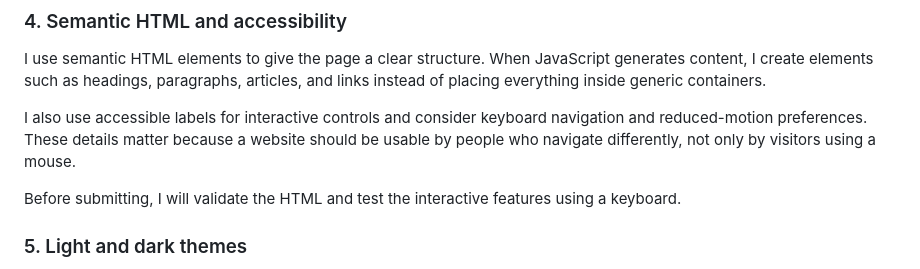
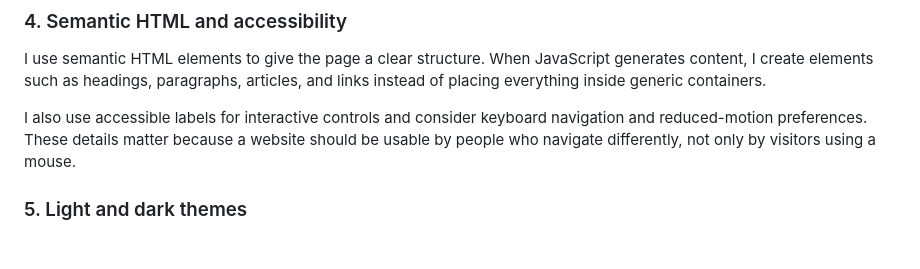
Before and after one commit to nate1721/natnael-portfolio, a Markdown page: README.md, the part around the change. Rendered like a GitHub page; blank space fills up the shorter version.

Commit message:
Update README for U02 assignment

```diff
--- a/README.md
+++ b/README.md
@@ -63,8 +63,6 @@ I use semantic HTML elements to give the page a clear structure. When JavaScript
 
 I also use accessible labels for interactive controls and consider keyboard navigation and reduced-motion preferences. These details matter because a website should be usable by people who navigate differently, not only by visitors using a mouse.
 
-Before submitting, I will validate the HTML and test the interactive features using a keyboard.
-
 ### 5. Light and dark themes
 
 The theme is controlled through CSS and JavaScript. CSS variables keep the colours in one place, while JavaScript changes a class to activate the selected theme. This makes the theme easier to maintain because I can update colours in CSS without adding individual colour values throughout the JavaScript.
```
